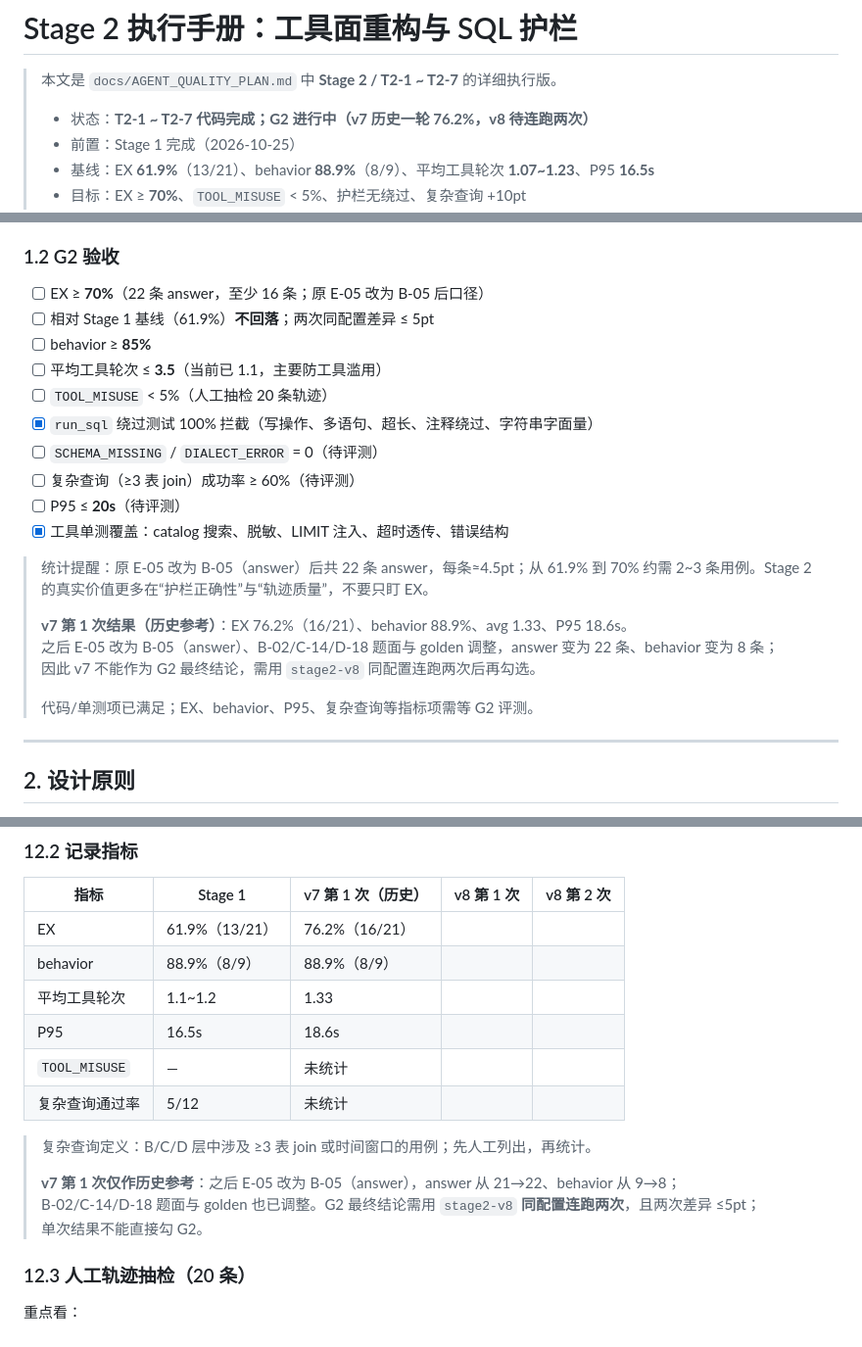
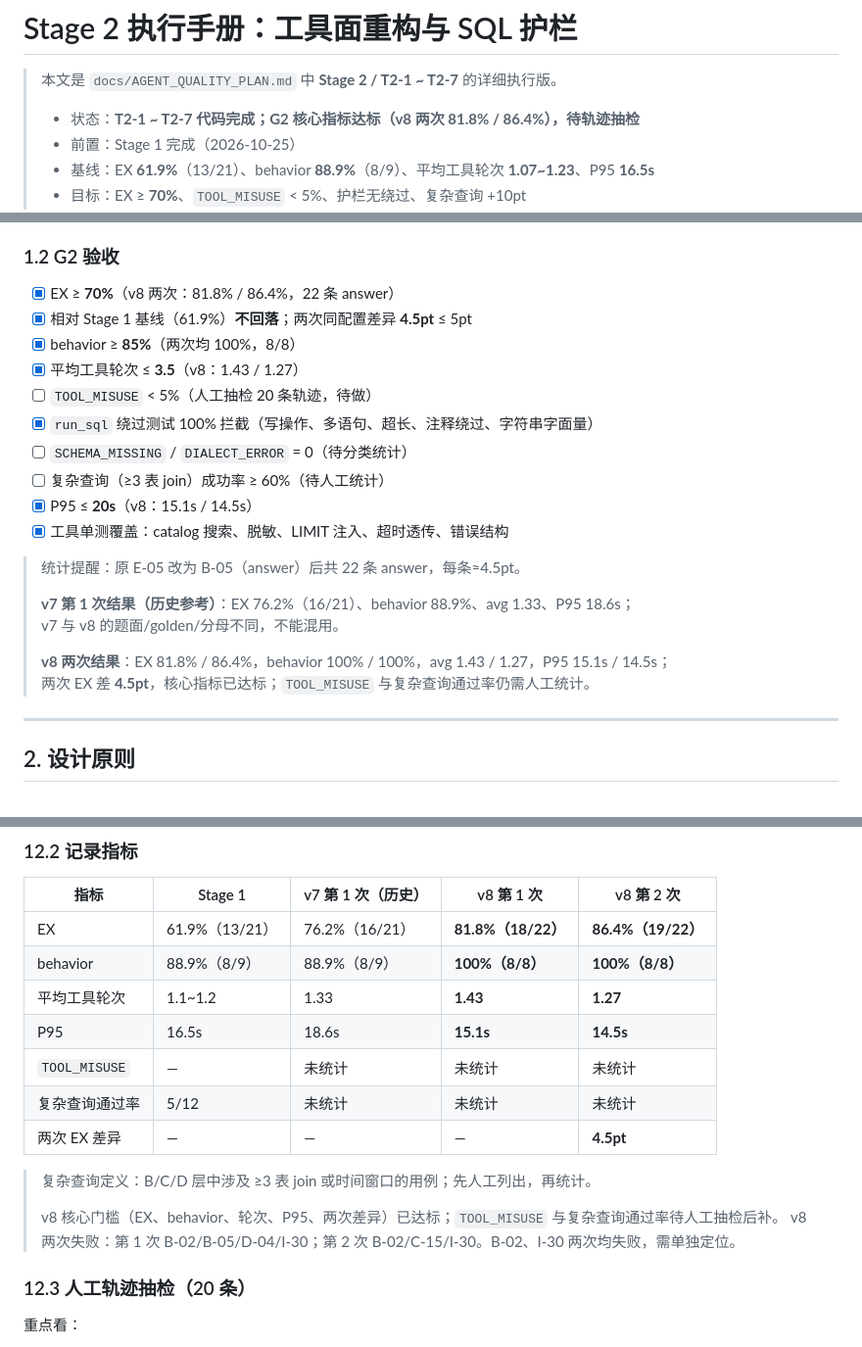
Before and after one commit to gaohan0524/vanna, a Markdown page: docs/STAGE2-TOOLS.md, 3 parts joined by grey strips. Shown at 98% size. GitHub-like rendering.

Commit message:
docs: 记录 G2 v8 两次运行结果

```diff
--- a/docs/STAGE2-TOOLS.md
+++ b/docs/STAGE2-TOOLS.md
@@ -2,7 +2,7 @@
 
 > 本文是 `docs/AGENT_QUALITY_PLAN.md` 中 **Stage 2 / T2-1 ~ T2-7** 的详细执行版。
 >
-> - 状态：**T2-1 ~ T2-7 代码完成；G2 进行中（v7 历史一轮 76.2%，v8 待连跑两次）**
+> - 状态：**T2-1 ~ T2-7 代码完成；G2 核心指标达标（v8 两次 81.8% / 86.4%），待轨迹抽检**
 > - 前置：Stage 1 完成（2026-10-25）
 > - 基线：EX **61.9%**（13/21）、behavior **88.9%**（8/9）、平均工具轮次 **1.07~1.23**、P95 **16.5s**
 > - 目标：EX ≥ **70%**、`TOOL_MISUSE` < 5%、护栏无绕过、复杂查询 +10pt
@@ -58,24 +58,24 @@
 
 ### 1.2 G2 验收
 
-- [ ] EX ≥ **70%**（22 条 answer，至少 16 条；原 E-05 改为 B-05 后口径）
-- [ ] 相对 Stage 1 基线（61.9%）**不回落**；两次同配置差异 ≤ 5pt
-- [ ] behavior ≥ **85%**
-- [ ] 平均工具轮次 ≤ **3.5**（当前已 1.1，主要防工具滥用）
-- [ ] `TOOL_MISUSE` < 5%（人工抽检 20 条轨迹）
+- [x] EX ≥ **70%**（v8 两次：81.8% / 86.4%，22 条 answer）
+- [x] 相对 Stage 1 基线（61.9%）**不回落**；两次同配置差异 **4.5pt** ≤ 5pt
+- [x] behavior ≥ **85%**（两次均 100%，8/8）
+- [x] 平均工具轮次 ≤ **3.5**（v8：1.43 / 1.27）
+- [ ] `TOOL_MISUSE` < 5%（人工抽检 20 条轨迹，待做）
 - [x] `run_sql` 绕过测试 100% 拦截（写操作、多语句、超长、注释绕过、字符串字面量）
-- [ ] `SCHEMA_MISSING` / `DIALECT_ERROR` = 0（待评测）
-- [ ] 复杂查询（≥3 表 join）成功率 ≥ 60%（待评测）
-- [ ] P95 ≤ **20s**（待评测）
+- [ ] `SCHEMA_MISSING` / `DIALECT_ERROR` = 0（待分类统计）
+- [ ] 复杂查询（≥3 表 join）成功率 ≥ 60%（待人工统计）
+- [x] P95 ≤ **20s**（v8：15.1s / 14.5s）
 - [x] 工具单测覆盖：catalog 搜索、脱敏、LIMIT 注入、超时透传、错误结构
 
-> 统计提醒：原 E-05 改为 B-05（answer）后共 22 条 answer，每条≈4.5pt；从 61.9% 到 70% 约需 2~3 条用例。Stage 2 的真实价值更多在“护栏正确性”与“轨迹质量”，不要只盯 EX。
+> 统计提醒：原 E-05 改为 B-05（answer）后共 22 条 answer，每条≈4.5pt。
 >
-> **v7 第 1 次结果（历史参考）**：EX 76.2%（16/21）、behavior 88.9%、avg 1.33、P95 18.6s。
-> 之后 E-05 改为 B-05（answer）、B-02/C-14/D-18 题面与 golden 调整，answer 变为 22 条、behavior 变为 8 条；
-> 因此 v7 不能作为 G2 最终结论，需用 `stage2-v8` 同配置连跑两次后再勾选。
+> **v7 第 1 次结果（历史参考）**：EX 76.2%（16/21）、behavior 88.9%、avg 1.33、P95 18.6s；
+> v7 与 v8 的题面/golden/分母不同，不能混用。
 >
-> 代码/单测项已满足；EX、behavior、P95、复杂查询等指标项需等 G2 评测。
+> **v8 两次结果**：EX 81.8% / 86.4%，behavior 100% / 100%，avg 1.43 / 1.27，P95 15.1s / 14.5s；
+> 两次 EX 差 **4.5pt**，核心指标已达标；`TOOL_MISUSE` 与复杂查询通过率仍需人工统计。
 
 ---
 
@@ -1290,18 +1290,18 @@ python -m analytics_agent.evaluation.cli run --dataset analytics_agent/evaluatio
 
 | 指标 | Stage 1 | v7 第 1 次（历史） | v8 第 1 次 | v8 第 2 次 |
 |---|---|---|---|---|
-| EX | 61.9%（13/21） | 76.2%（16/21） | | |
-| behavior | 88.9%（8/9） | 88.9%（8/9） | | |
-| 平均工具轮次 | 1.1~1.2 | 1.33 | | |
-| P95 | 16.5s | 18.6s | | |
-| `TOOL_MISUSE` | — | 未统计 | | |
-| 复杂查询通过率 | 5/12 | 未统计 | | |
+| EX | 61.9%（13/21） | 76.2%（16/21） | **81.8%（18/22）** | **86.4%（19/22）** |
+| behavior | 88.9%（8/9） | 88.9%（8/9） | **100%（8/8）** | **100%（8/8）** |
+| 平均工具轮次 | 1.1~1.2 | 1.33 | **1.43** | **1.27** |
+| P95 | 16.5s | 18.6s | **15.1s** | **14.5s** |
+| `TOOL_MISUSE` | — | 未统计 | 未统计 | 未统计 |
+| 复杂查询通过率 | 5/12 | 未统计 | 未统计 | 未统计 |
+| 两次 EX 差异 | — | — | — | **4.5pt** |
 
 > 复杂查询定义：B/C/D 层中涉及 ≥3 表 join 或时间窗口的用例；先人工列出，再统计。
 >
-> **v7 第 1 次仅作历史参考**：之后 E-05 改为 B-05（answer），answer 从 21→22、behavior 从 9→8；
-> B-02/C-14/D-18 题面与 golden 也已调整。G2 最终结论需用 `stage2-v8` **同配置连跑两次**，且两次差异 ≤5pt；
-> 单次结果不能直接勾 G2。
+> v8 核心门槛（EX、behavior、轮次、P95、两次差异）已达标；`TOOL_MISUSE` 与复杂查询通过率待人工抽检后补。
+> v8 两次失败：第 1 次 B-02/B-05/D-04/I-30；第 2 次 B-02/C-15/I-30。B-02、I-30 两次均失败，需单独定位。
 
 ### 12.3 人工轨迹抽检（20 条）
 
```
Also changed, not shown: other parts of docs/STAGE2-TOOLS.md (+1 -1 lines), docs/AGENT_QUALITY_PLAN.md (+1 -1 lines).
